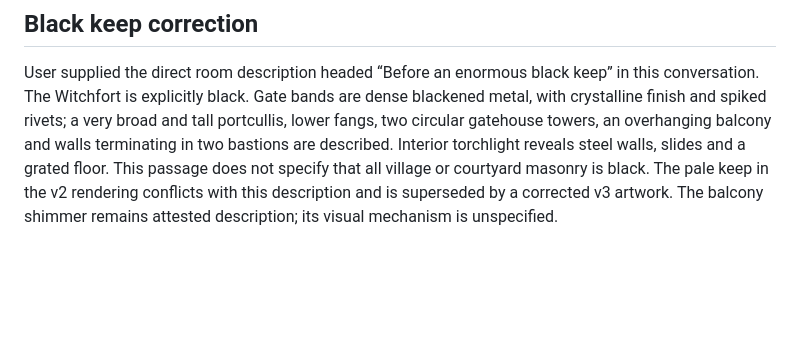
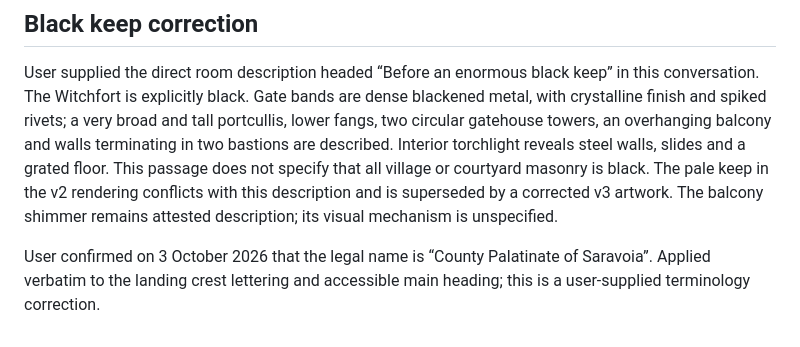
Before and after one commit to oddtotheendart-source/Saravoia, a Markdown page: FRONT_PAGE_VISUAL_DIRECTION.md, the part around the change. Rendered like a GitHub page; blank space fills up the shorter version.

Commit message:
Use County Palatinate of Saravoia on landing crest

```diff
--- a/FRONT_PAGE_VISUAL_DIRECTION.md
+++ b/FRONT_PAGE_VISUAL_DIRECTION.md
@@ -31,3 +31,5 @@ User requested a bat to fly into view while sitting at the landing page. Impleme
 ## Black keep correction
 
 User supplied the direct room description headed “Before an enormous black keep” in this conversation. The Witchfort is explicitly black. Gate bands are dense blackened metal, with crystalline finish and spiked rivets; a very broad and tall portcullis, lower fangs, two circular gatehouse towers, an overhanging balcony and walls terminating in two bastions are described. Interior torchlight reveals steel walls, slides and a grated floor. This passage does not specify that all village or courtyard masonry is black. The pale keep in the v2 rendering conflicts with this description and is superseded by a corrected v3 artwork. The balcony shimmer remains attested description; its visual mechanism is unspecified.
+
+User confirmed on 3 October 2026 that the legal name is “County Palatinate of Saravoia”. Applied verbatim to the landing crest lettering and accessible main heading; this is a user-supplied terminology correction.
```
